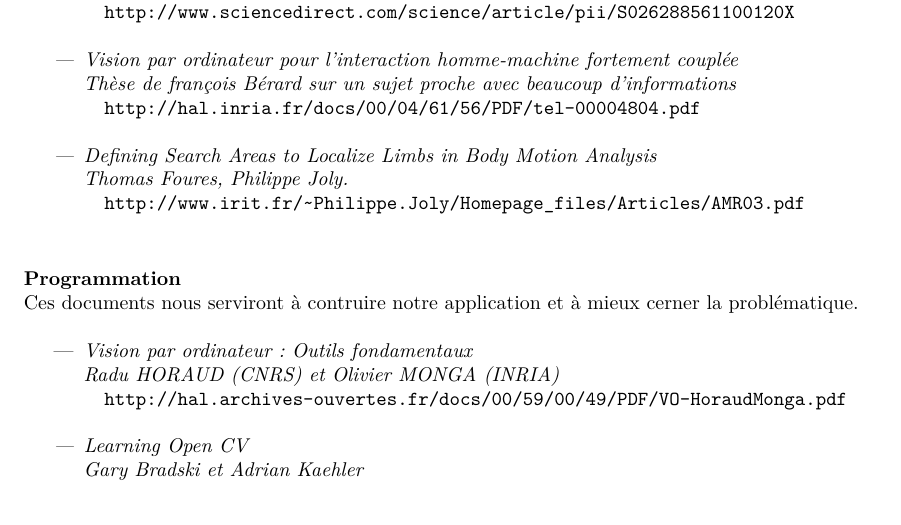
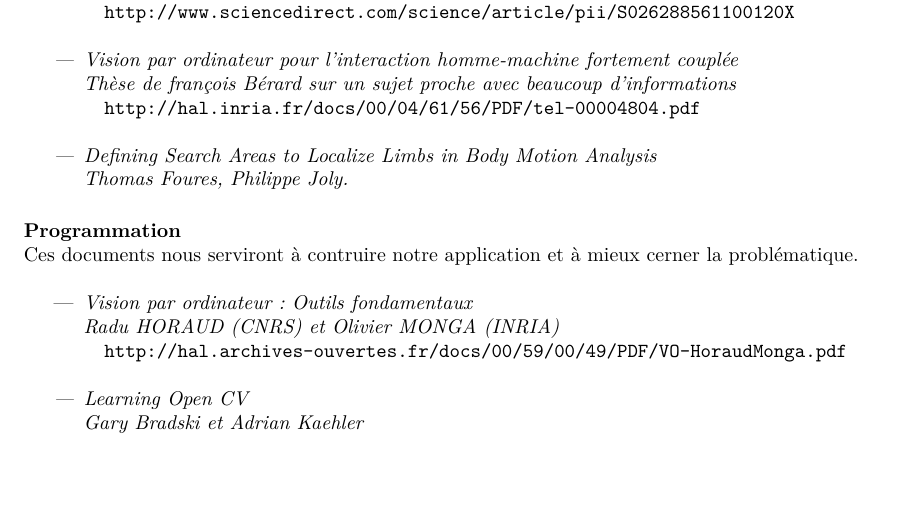
Before and after one commit to kbollini/dessin-realite-augmentee, a LaTeX document (documents/feuille-route/route.tex): part of page 1 of 2, cut so that both start at the same text. Compiled offline with pdfLaTeX.

Commit message:
Feuille de route

```diff
--- a/documents/feuille-route/route.tex
+++ b/documents/feuille-route/route.tex
@@ -42,9 +42,6 @@
 		\end{verbatim}
 		\item \it{Defining Search Areas to Localize Limbs in Body Motion Analysis} \\
 		Thomas Foures, Philippe Joly.
-		\begin{verbatim}
-		http://www.irit.fr/~Philippe.Joly/Homepage_files/Articles/AMR03.pdf
-		\end{verbatim}
 	\end{itemize}
 
 	\paragraph{Programmation} \ \\
```
Also changed, not shown: documents/feuille-route/route.pdf.
